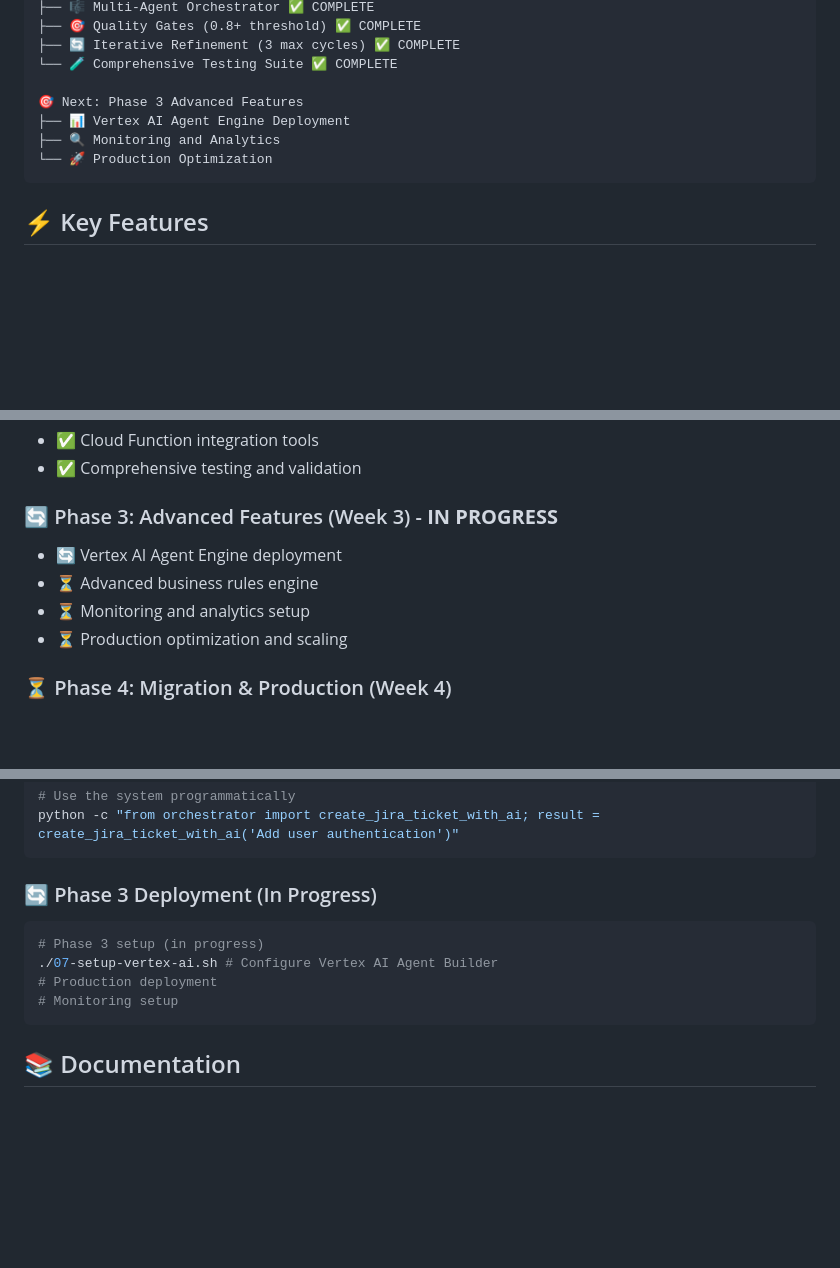
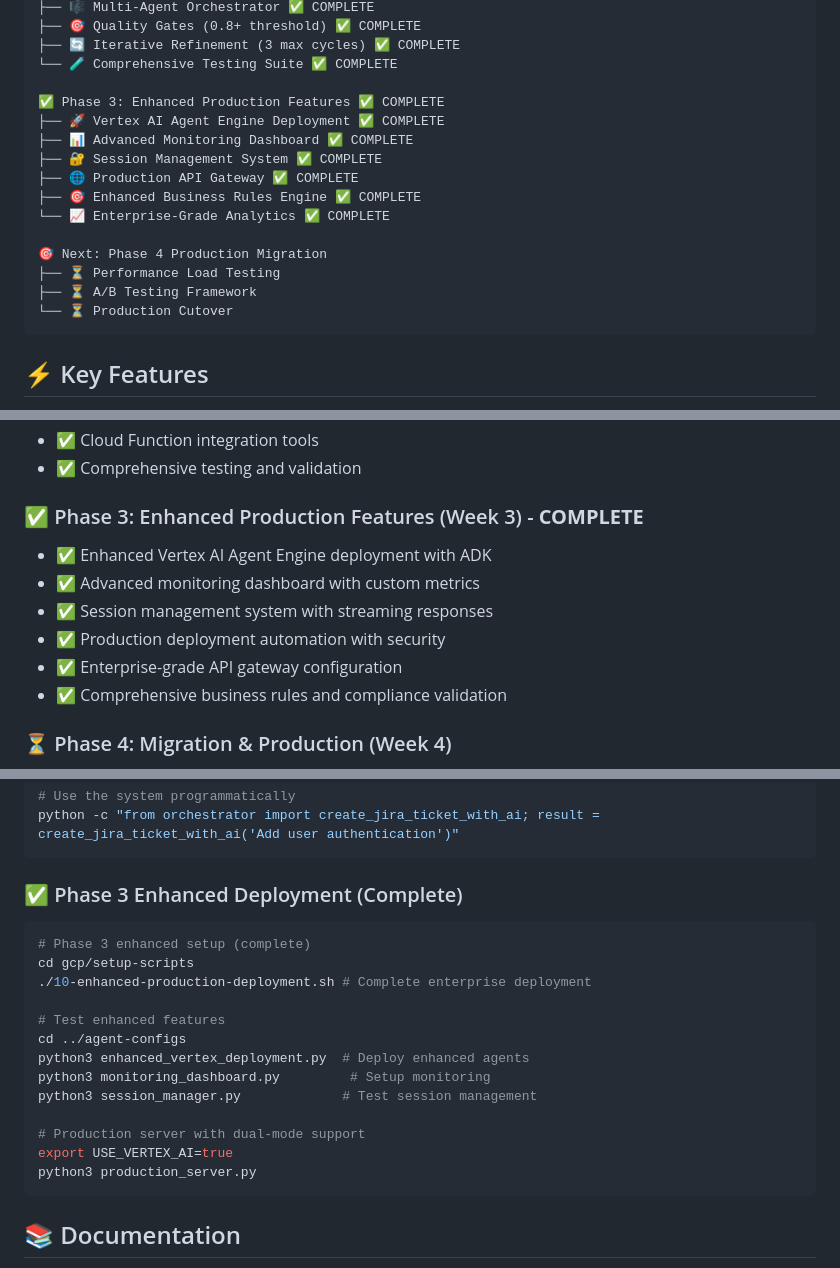
Before and after one commit to talktorobson/pm-jira-agent, a Markdown page: README.md, 3 parts joined by grey strips. Drawn GitHub-style; blank space fills up the shorter version.

````diff
--- a/README.md
+++ b/README.md
@@ -41,10 +42,18 @@ Current: n8n Workflow Engine
 ├── 🔄 Iterative Refinement (3 max cycles) ✅ COMPLETE
 └── 🧪 Comprehensive Testing Suite ✅ COMPLETE
 
-🎯 Next: Phase 3 Advanced Features
-├── 📊 Vertex AI Agent Engine Deployment
-├── 🔍 Monitoring and Analytics
-└── 🚀 Production Optimization
+✅ Phase 3: Enhanced Production Features ✅ COMPLETE
+├── 🚀 Vertex AI Agent Engine Deployment ✅ COMPLETE
+├── 📊 Advanced Monitoring Dashboard ✅ COMPLETE
+├── 🔐 Session Management System ✅ COMPLETE
+├── 🌐 Production API Gateway ✅ COMPLETE
+├── 🎯 Enhanced Business Rules Engine ✅ COMPLETE
+└── 📈 Enterprise-Grade Analytics ✅ COMPLETE
+
+🎯 Next: Phase 4 Production Migration
+├── ⏳ Performance Load Testing
+├── ⏳ A/B Testing Framework
+└── ⏳ Production Cutover
 ```
 
 ## ⚡ Key Features
@@ -76,11 +85,13 @@ Current: n8n Workflow Engine
 - ✅ Cloud Function integration tools
 - ✅ Comprehensive testing and validation
 
-### 🔄 Phase 3: Advanced Features (Week 3) - **IN PROGRESS**
-- 🔄 Vertex AI Agent Engine deployment
-- ⏳ Advanced business rules engine
-- ⏳ Monitoring and analytics setup
-- ⏳ Production optimization and scaling
+### ✅ Phase 3: Enhanced Production Features (Week 3) - **COMPLETE**
+- ✅ Enhanced Vertex AI Agent Engine deployment with ADK
+- ✅ Advanced monitoring dashboard with custom metrics
+- ✅ Session management system with streaming responses
+- ✅ Production deployment automation with security
+- ✅ Enterprise-grade API gateway configuration
+- ✅ Comprehensive business rules and compliance validation
 
 ### ⏳ Phase 4: Migration & Production (Week 4)
 - ⏳ A/B testing framework (parallel running)
@@ -154,12 +165,21 @@ python test_workflow.py
 python -c "from orchestrator import create_jira_ticket_with_ai; result = create_jira_ticket_with_ai('Add user authentication')"
 ```
 
-### 🔄 Phase 3 Deployment (In Progress)
+### ✅ Phase 3 Enhanced Deployment (Complete)
 ```bash
-# Phase 3 setup (in progress)
-./07-setup-vertex-ai.sh # Configure Vertex AI Agent Builder
-# Production deployment
-# Monitoring setup
+# Phase 3 enhanced setup (complete)
+cd gcp/setup-scripts
+./10-enhanced-production-deployment.sh # Complete enterprise deployment
+
+# Test enhanced features
+cd ../agent-configs
+python3 enhanced_vertex_deployment.py  # Deploy enhanced agents
+python3 monitoring_dashboard.py         # Setup monitoring
+python3 session_manager.py             # Test session management
+
+# Production server with dual-mode support
+export USE_VERTEX_AI=true
+python3 production_server.py
 ```
 
 ## 📚 Documentation
````
Also changed, not shown: other parts of README.md (+11 -7 lines), CLAUDE.md (+96 -71 lines).
